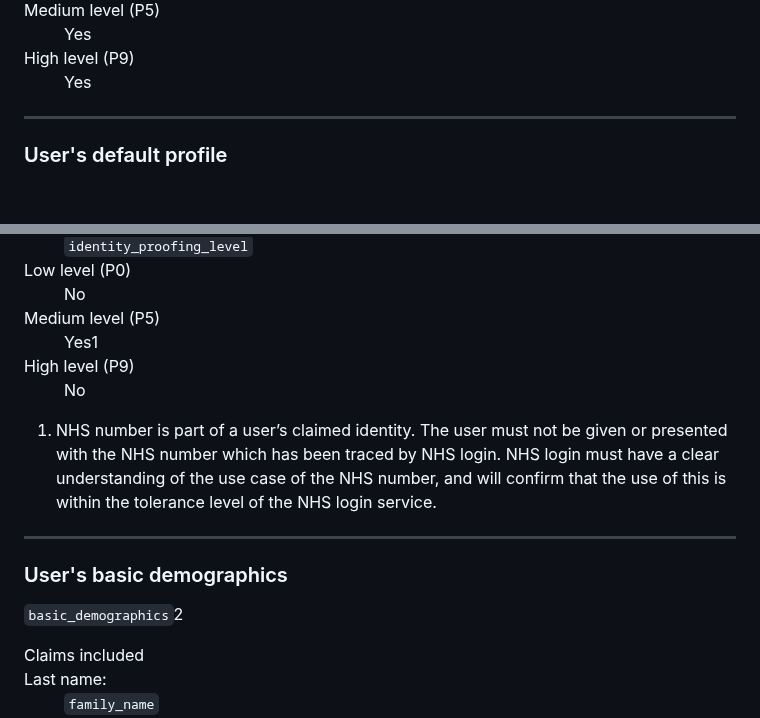
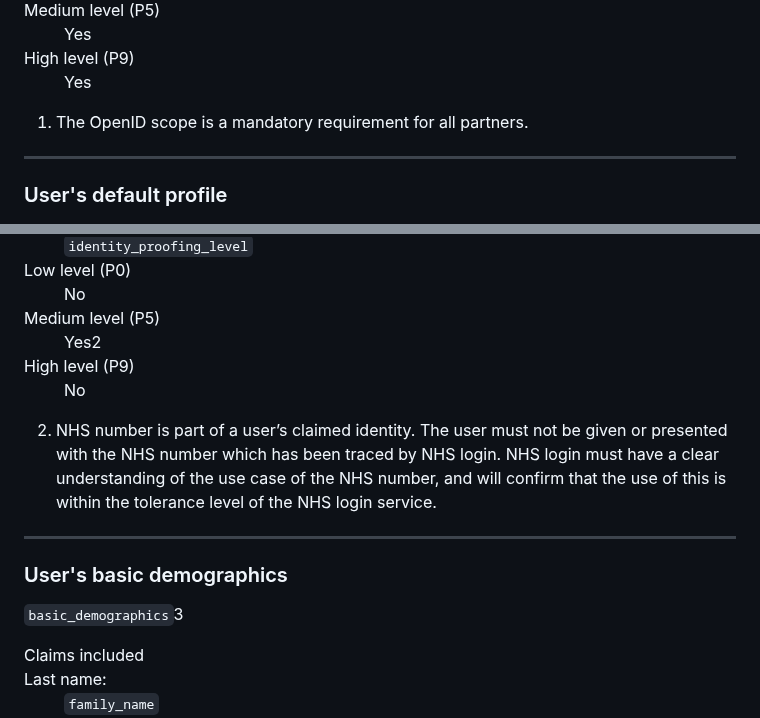
Before and after one commit to nhsconnect/nhslogin, a Markdown page: src/scopes-and-claims.md, 2 parts joined by grey strips. Drawn GitHub-style; blank space fills up the shorter version.

```diff
--- a/src/scopes-and-claims.md
+++ b/src/scopes-and-claims.md
@@ -111,6 +111,8 @@ title: Scopes and claims
   </div>
 
 </dl>
+
+1. The OpenID scope is a mandatory requirement for all partners.
 
 
 <hr class="nhsuk-section-break nhsuk-section-break--l">
@@ -186,7 +188,7 @@ title: Scopes and claims
             <dt class="nhsuk-summary-list__value">
         </dt>
     <dd class="nhsuk-summary-list__value">
-      Yes<span style="vertical-align:super;font-size:70%">1</span>
+      Yes<span style="vertical-align:super;font-size:70%">2</span>
     </dd>
   </div>
 
@@ -203,14 +205,14 @@ title: Scopes and claims
 
 </dl>
 
-1. NHS number is part of a user’s claimed identity. The user must not be given or presented with the NHS number which has been traced by NHS login. NHS login must have a clear understanding of the use case of the NHS number, and will confirm that the use of this is within the tolerance level of the NHS login service.
+2. NHS number is part of a user’s claimed identity. The user must not be given or presented with the NHS number which has been traced by NHS login. NHS login must have a clear understanding of the use case of the NHS number, and will confirm that the use of this is within the tolerance level of the NHS login service.
 
 
 <hr class="nhsuk-section-break nhsuk-section-break--l">
 
 <h3 id="basic_demographics">User's basic demographics</h3>
 
-<code>basic_demographics</code><span style="vertical-align:super;font-size:70%">2</span>
+<code>basic_demographics</code><span style="vertical-align:super;font-size:70%">3</span>
 
 <dl class="nhsuk-summary-list">
 
```
Also changed, not shown: other parts of src/scopes-and-claims.md (+10 -10 lines).
